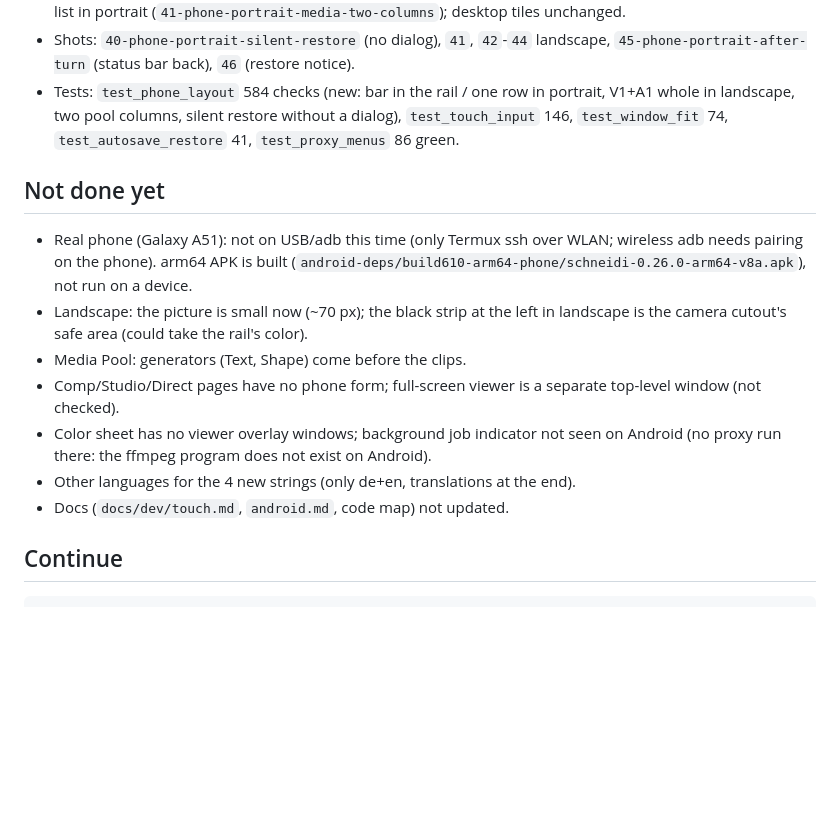
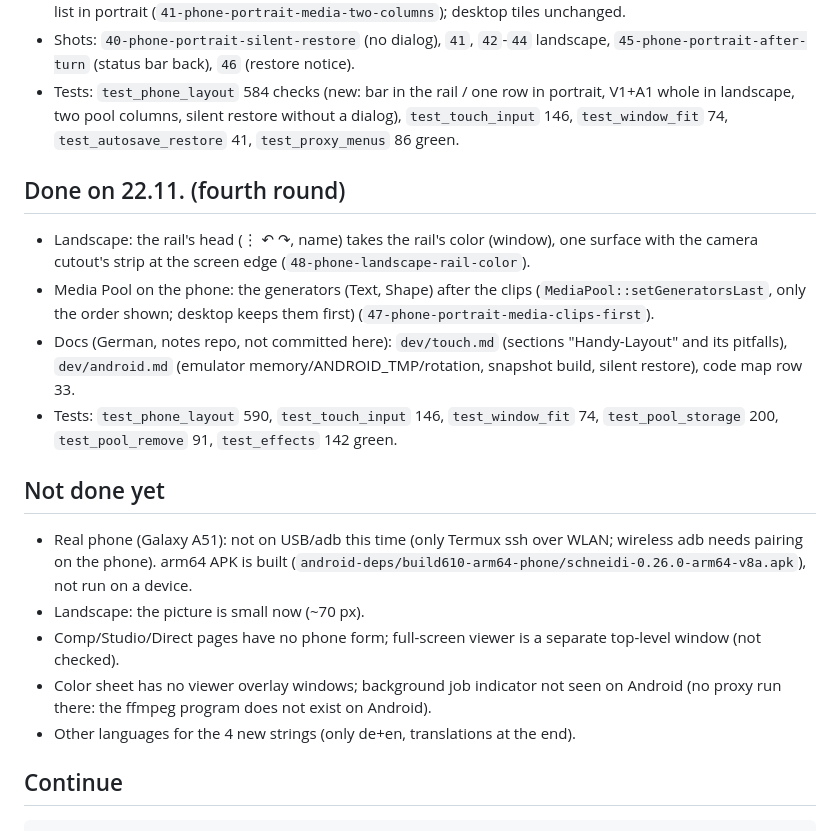
Before and after one commit to OnkelTheorie/schneidi, a Markdown page: PHONE-LAYOUT-WIP.md, the part around the change. Rendered like a GitHub page; blank space fills up the shorter version.

Commit message:
Phone layout: shots 47-48, progress log
Co-Authored-By: Claude Opus 5.5 <noreply@anthropic.com>

````diff
--- a/PHONE-LAYOUT-WIP.md
+++ b/PHONE-LAYOUT-WIP.md
@@ -85,17 +85,24 @@
   pool columns, silent restore without a dialog), `test_touch_input` 146, `test_window_fit` 74,
   `test_autosave_restore` 41, `test_proxy_menus` 86 green.
 
+## Done on 22.11. (fourth round)
+- Landscape: the rail's head (⋮ ↶ ↷, name) takes the rail's color (window), one surface with the camera cutout's
+  strip at the screen edge (`48-phone-landscape-rail-color`).
+- Media Pool on the phone: the generators (Text, Shape) after the clips (`MediaPool::setGeneratorsLast`, only the
+  order shown; desktop keeps them first) (`47-phone-portrait-media-clips-first`).
+- Docs (German, notes repo, not committed here): `dev/touch.md` (sections "Handy-Layout" and its pitfalls),
+  `dev/android.md` (emulator memory/ANDROID_TMP/rotation, snapshot build, silent restore), code map row 33.
+- Tests: `test_phone_layout` 590, `test_touch_input` 146, `test_window_fit` 74, `test_pool_storage` 200,
+  `test_pool_remove` 91, `test_effects` 142 green.
+
 ## Not done yet
 - Real phone (Galaxy A51): not on USB/adb this time (only Termux ssh over WLAN; wireless adb needs pairing on the
   phone). arm64 APK is built (`android-deps/build610-arm64-phone/schneidi-0.26.0-arm64-v8a.apk`), not run on a device.
-- Landscape: the picture is small now (~70 px); the black strip at the left in landscape is the camera cutout's safe
-  area (could take the rail's color).
-- Media Pool: generators (Text, Shape) come before the clips.
+- Landscape: the picture is small now (~70 px).
 - Comp/Studio/Direct pages have no phone form; full-screen viewer is a separate top-level window (not checked).
 - Color sheet has no viewer overlay windows; background job indicator not seen on Android (no proxy run there: the
   ffmpeg program does not exist on Android).
 - Other languages for the 4 new strings (only de+en, translations at the end).
-- Docs (`docs/dev/touch.md`, `android.md`, code map) not updated.
 
 ## Continue
 ```
````
Also changed, not shown: android-shots/47-phone-portrait-media-clips-first.png (added), android-shots/48-phone-landscape-rail-color.png (added).
